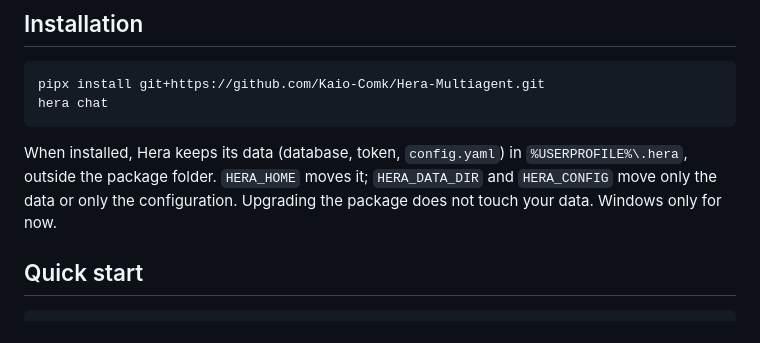
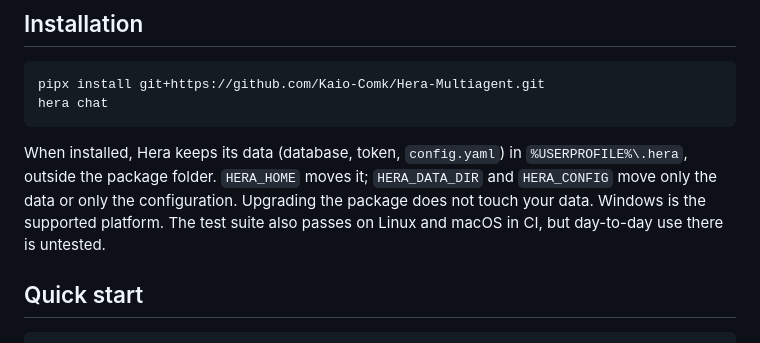
Before and after one commit to Kaio-Comk/Hera-Multiagent, a Markdown page: docs/CHAT.en.md, the part around the change. Drawn GitHub-style.

````diff
--- a/docs/CHAT.en.md
+++ b/docs/CHAT.en.md
@@ -9,7 +9,7 @@ pipx install git+https://github.com/Kaio-Comk/Hera-Multiagent.git
 hera chat
 ```
 
-When installed, Hera keeps its data (database, token, `config.yaml`) in `%USERPROFILE%\.hera`, outside the package folder. `HERA_HOME` moves it; `HERA_DATA_DIR` and `HERA_CONFIG` move only the data or only the configuration. Upgrading the package does not touch your data. Windows only for now.
+When installed, Hera keeps its data (database, token, `config.yaml`) in `%USERPROFILE%\.hera`, outside the package folder. `HERA_HOME` moves it; `HERA_DATA_DIR` and `HERA_CONFIG` move only the data or only the configuration. Upgrading the package does not touch your data. Windows is the supported platform. The test suite also passes on Linux and macOS in CI, but day-to-day use there is untested.
 
 ## Quick start
 
````
Also changed, not shown: README.md (+1 -1 lines), docs/CHAT.md (+1 -1 lines).
